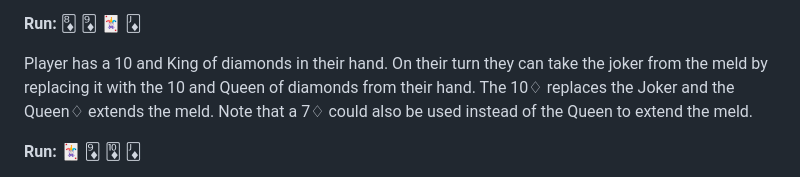
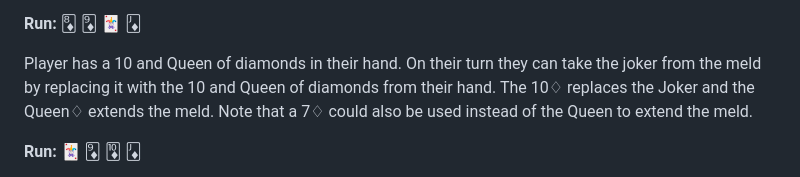
Before and after one commit to dongood/dongood.github.io, a Markdown page: games/card/shanghai.md, the part around the change. Rendered like a GitHub page.

Commit message:
rule fix

```diff
--- a/games/card/shanghai.md
+++ b/games/card/shanghai.md
@@ -106,7 +106,7 @@ Player has two nines in their hand. On their turn they can take the Joker from t
 
 **Run:** <span style="font-size: 96px;">🃈 🃉 🃏 🃋</span>
 
-Player has a 10 and King of diamonds in their hand. On their turn they can take the joker from the meld by replacing it with the 10 and Queen of diamonds from their hand. The 10♢ replaces the Joker and the Queen♢ extends the meld. Note that a 7♢ could also be used instead of the Queen to extend the meld.
+Player has a 10 and Queen of diamonds in their hand. On their turn they can take the joker from the meld by replacing it with the 10 and Queen of diamonds from their hand. The 10♢ replaces the Joker and the Queen♢ extends the meld. Note that a 7♢ could also be used instead of the Queen to extend the meld.
 
 **Run:** <span style="font-size: 96px;">🃏 🃉 🃊 🃋</span>
 
```
